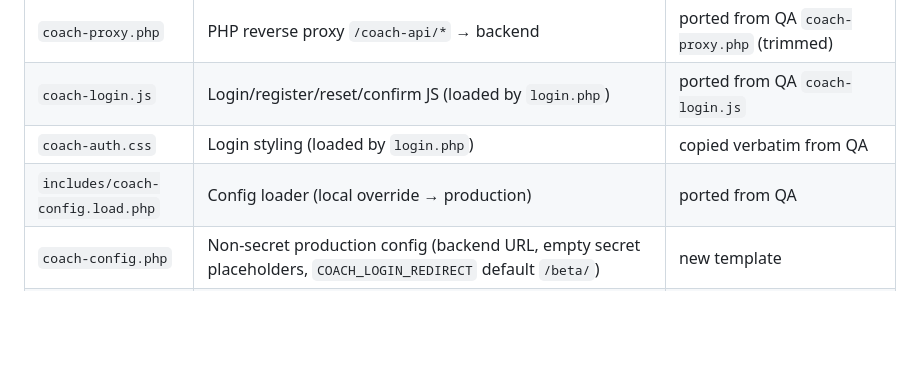
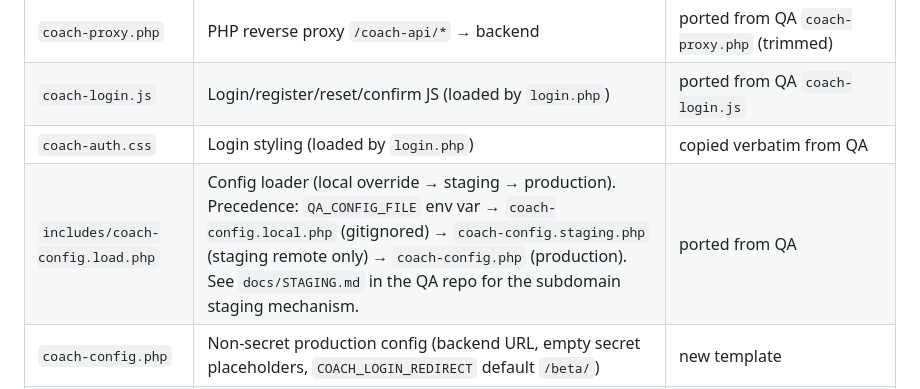
Before and after one commit to biofool/AikiField.com, a Markdown page: docs/coach-auth-prd.md, the part around the change. Drawn GitHub-style; blank space fills up the shorter version.

Commit message:
docs: update PRD with QA frontend staging config precedence
Document the four-level coach-config.load.php precedence chain
(env → local → staging → production) in the config loader table.
References docs/STAGING.md in the QA repo for the subdomain staging
mechanism (quantumaikido.peec.biz).

Generated with [Devin](https://devin.ai)

Co-Authored-By: Devin <158243242+devin-ai-integration[bot]@users.noreply.github.com>

```diff
--- a/docs/coach-auth-prd.md
+++ b/docs/coach-auth-prd.md
@@ -162,7 +162,7 @@ the shared proxy IP.
 | `coach-proxy.php` | PHP reverse proxy `/coach-api/*` → backend | ported from QA `coach-proxy.php` (trimmed) |
 | `coach-login.js` | Login/register/reset/confirm JS (loaded by `login.php`) | ported from QA `coach-login.js` |
 | `coach-auth.css` | Login styling (loaded by `login.php`) | copied verbatim from QA |
-| `includes/coach-config.load.php` | Config loader (local override → production) | ported from QA |
+| `includes/coach-config.load.php` | Config loader (local override → staging → production). Precedence: `QA_CONFIG_FILE` env var → `coach-config.local.php` (gitignored) → `coach-config.staging.php` (staging remote only) → `coach-config.php` (production). See `docs/STAGING.md` in the QA repo for the subdomain staging mechanism. | ported from QA |
 | `coach-config.php` | Non-secret production config (backend URL, empty secret placeholders, `COACH_LOGIN_REDIRECT` default `/beta/`) | new template |
 | `coach-config.local.php` | **gitignored** — holds the real `COACH_PROXY_SECRET` / Turnstile key | operator-provided |
 | `.htaccess` | Routes `/coach-api/*` → `coach-proxy.php`; 301 `projects.html` → `projects.php`; 301s for the old `/beta/*.html` URLs → `/beta/*.php` | new |
```
